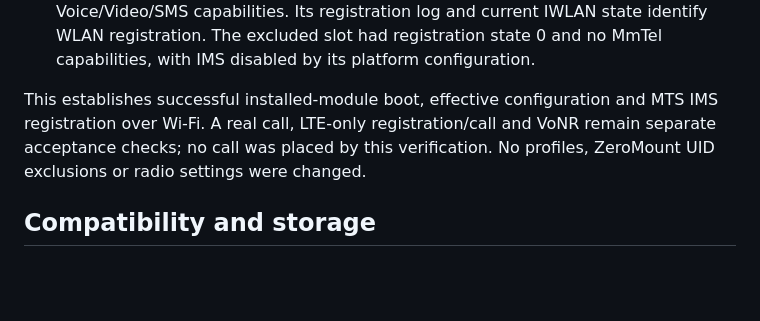
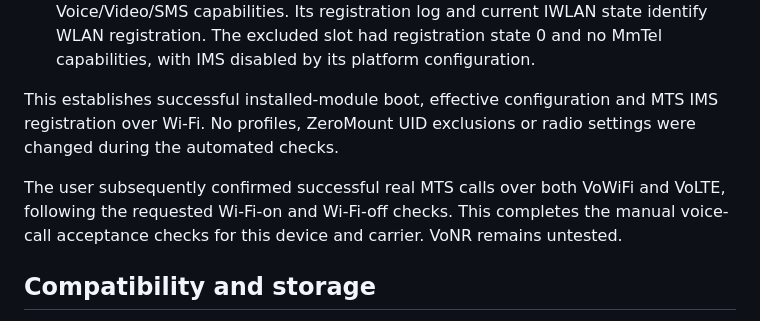
Before and after one commit to okhsunrog/imsforge, a Markdown page: docs/review-fixes.md, the part around the change. Rendered like a GitHub page; blank space fills up the shorter version.

Commit message:
docs: record successful VoWiFi and VoLTE call tests

```diff
--- a/docs/review-fixes.md
+++ b/docs/review-fixes.md
@@ -71,9 +71,13 @@ After installing the fixed ZIP through `ksud` and rebooting:
   MmTel capabilities, with IMS disabled by its platform configuration.
 
 This establishes successful installed-module boot, effective configuration and
-MTS IMS registration over Wi-Fi. A real call, LTE-only registration/call and VoNR
-remain separate acceptance checks; no call was placed by this verification.
-No profiles, ZeroMount UID exclusions or radio settings were changed.
+MTS IMS registration over Wi-Fi. No profiles, ZeroMount UID exclusions or radio
+settings were changed during the automated checks.
+
+The user subsequently confirmed successful real MTS calls over both VoWiFi and
+VoLTE, following the requested Wi-Fi-on and Wi-Fi-off checks. This completes the
+manual voice-call acceptance checks for this device and carrier. VoNR remains
+untested.
 
 ## Compatibility and storage
 
```
